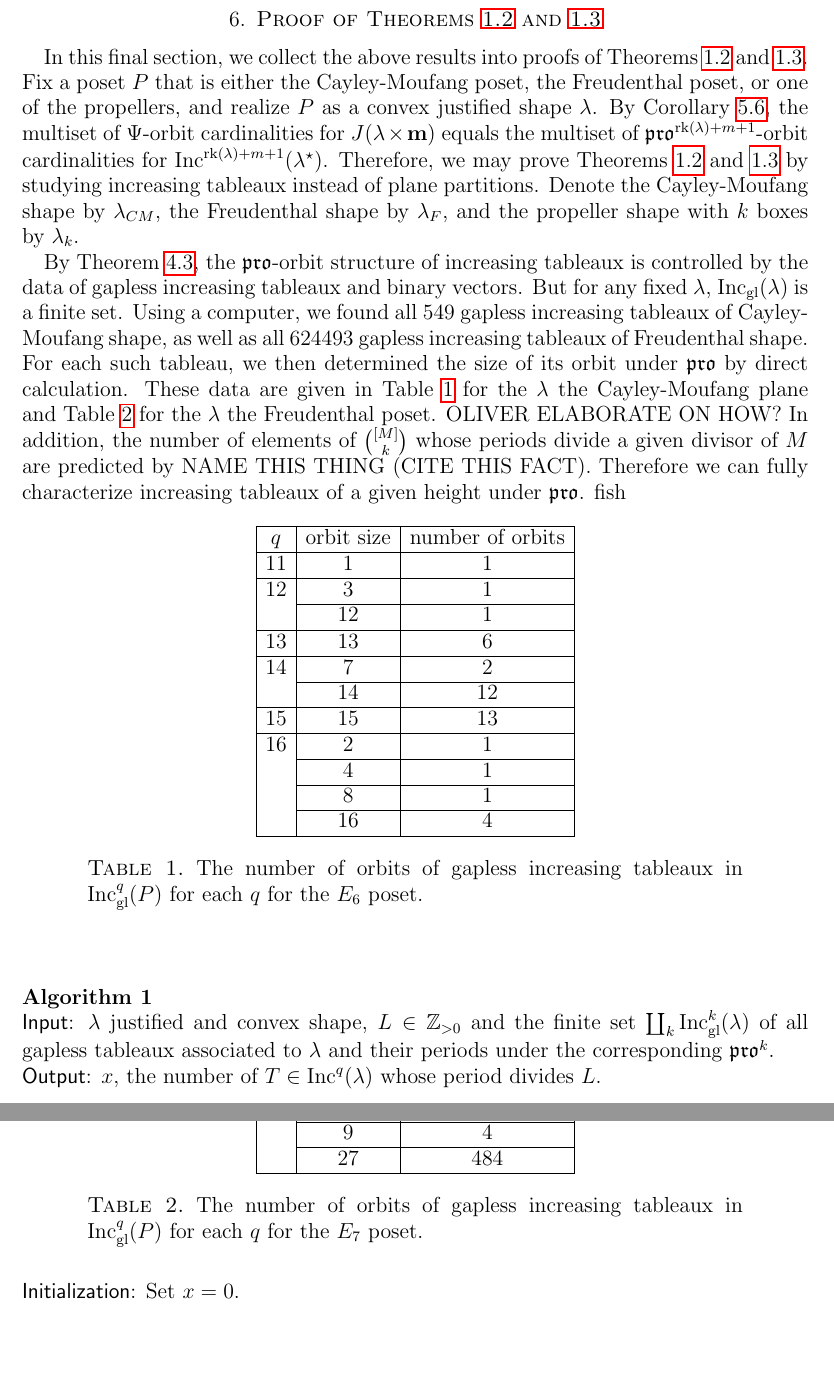
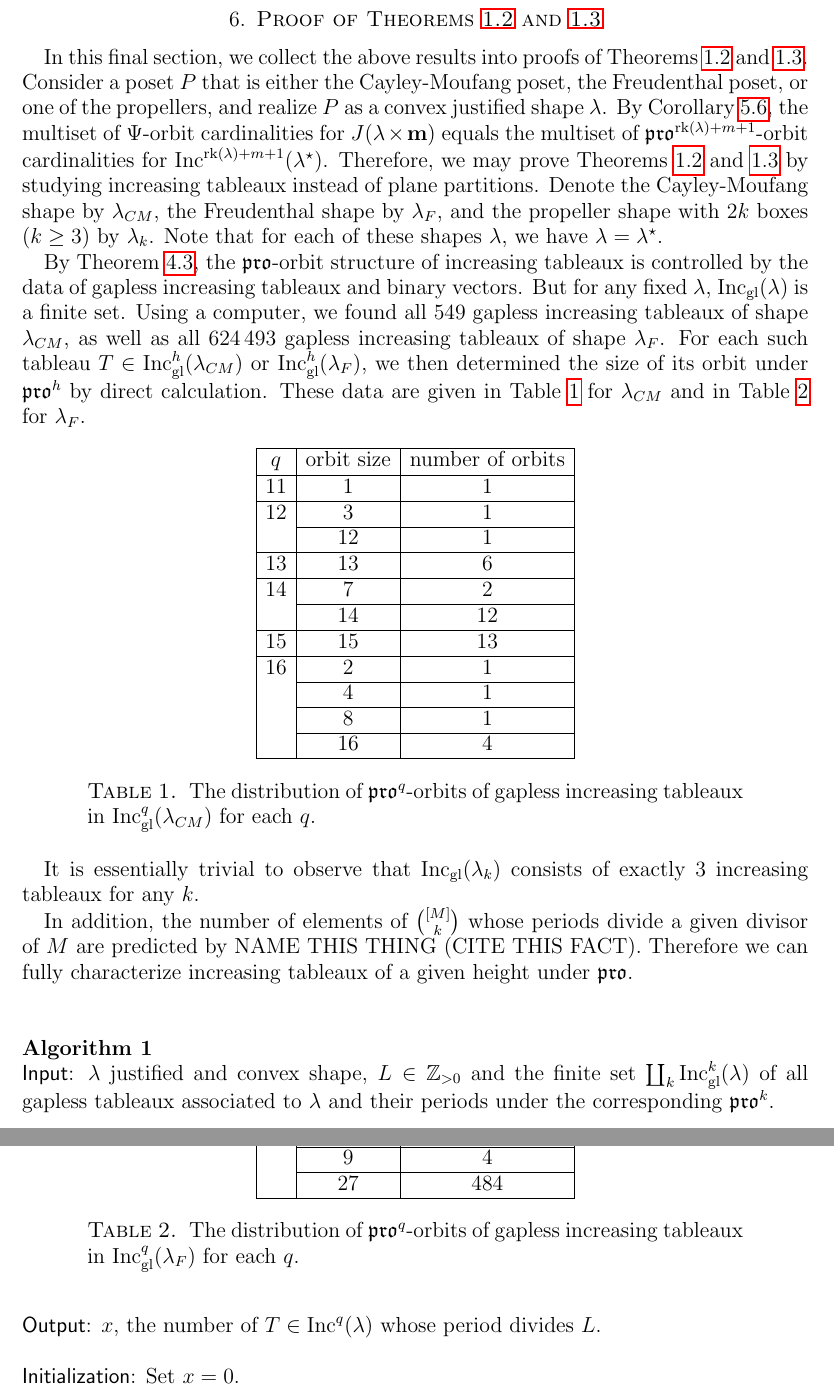
Before and after one commit to dogestoyevsky/ExceptionalPlanePartitions, a LaTeX paper (exceptionals4.tex): two parts of pages 23 and 24 of 28, joined at a grey line, cut so that both start at the same text, the shorter picture padded with empty space. Compiled offline with pdfLaTeX.

Commit message:
starting to deal with the propellers

```diff
--- a/exceptionals4.tex
+++ b/exceptionals4.tex
@@ -972,9 +972,9 @@ By Proposition~\ref{prop:bijection}, $\Omega$ is a bijection between $J(\lambda
 %\[ \tinflate^q(T,v) \coloneqq \inflate^q_v \circ T \in \inc^q(\lambda)  \]
 %Note that
 %\[ \compress^q \circ \tinflate^q(T,v) = (T,v). \] In particular, $\tinflate^q$ is injective. ! It is also surjective, since the image of $\compress^q$ is contained in the domain of $\tinflate^q$ and we showed in the previous section that for $T \in \inc^q(\lambda)$, $\tinflate^q \circ \compress^q(T) = T$. %
-In this final section, we collect the above results into proofs of Theorems~\ref{thm:exceptionals} and~\ref{thm:propeller}. Fix a poset $P$ that is either the Cayley-Moufang poset, the Freudenthal poset, or one of the propellers, and realize $P$ as a convex justified shape $\lambda$. By Corollary~\ref{cor:multisets},  the multiset of $\Psi$-orbit cardinalities for $J(\lambda \times \mathbf{m})$ equals the multiset of $\pro^{\rank(\lambda)+ m+1}$-orbit cardinalities for $\inc^{ \rank(\lambda)+ m+1}(\lambda^\star)$. Therefore, we may prove Theorems~\ref{thm:exceptionals} and~\ref{thm:propeller} by studying increasing tableaux instead of plane partitions. Denote the Cayley-Moufang shape by $\lambda_{CM}$, the Freudenthal shape by $\lambda_F$, and the propeller shape with $k$ boxes by $\lambda_{k}$.
+In this final section, we collect the above results into proofs of Theorems~\ref{thm:exceptionals} and~\ref{thm:propeller}. Consider a poset $P$ that is either the Cayley-Moufang poset, the Freudenthal poset, or one of the propellers, and realize $P$ as a convex justified shape $\lambda$. By Corollary~\ref{cor:multisets},  the multiset of $\Psi$-orbit cardinalities for $J(\lambda \times \mathbf{m})$ equals the multiset of $\pro^{\rank(\lambda)+ m+1}$-orbit cardinalities for $\inc^{ \rank(\lambda)+ m+1}(\lambda^\star)$. Therefore, we may prove Theorems~\ref{thm:exceptionals} and~\ref{thm:propeller} by studying increasing tableaux instead of plane partitions. Denote the Cayley-Moufang shape by $\lambda_{CM}$, the Freudenthal shape by $\lambda_F$, and the propeller shape with $2k$ boxes ($k \geq 3$) by $\lambda_{k}$. Note that for each of these shapes $\lambda$, we have $\lambda = \lambda^\star$.
 
-By Theorem~\ref{thm:compressbijective}, the $\pro$-orbit structure of increasing tableaux is controlled by the data of gapless increasing tableaux and binary vectors. But for any fixed $\lambda$, $\incgl(\lambda)$ is a finite set. Using a computer, we found all 549 gapless increasing tableaux of Cayley-Moufang shape, as well as all 624493 gapless increasing tableaux of Freudenthal shape. For each such tableau, we then determined the size of its orbit under $\pro$ by direct calculation. These data are given in Table~\ref{tab:E6} for the $\lambda$ the Cayley-Moufang plane and Table \ref{tab:E7} for the $\lambda$ the Freudenthal poset. OLIVER ELABORATE ON HOW? In addition, the number of elements of $\binom{[M]}{k}$ whose periods divide a given divisor of $M$ are predicted by NAME THIS THING (CITE THIS FACT). Therefore we can fully characterize increasing tableaux of a given height under $\pro$. fish
+By Theorem~\ref{thm:compressbijective}, the $\pro$-orbit structure of increasing tableaux is controlled by the data of gapless increasing tableaux and binary vectors. But for any fixed $\lambda$, $\incgl(\lambda)$ is a finite set. Using a computer, we found all $549$ gapless increasing tableaux of shape $\lambda_{CM}$, as well as all $624\, 493$ gapless increasing tableaux of shape $\lambda_F$. For each such tableau $T \in \incgl^h(\lambda_{CM})$ or $\incgl^h(\lambda_F)$, we then determined the size of its orbit under $\pro^h$ by direct calculation. These data are given in Table~\ref{tab:E6} for $\lambda_{CM}$ and in Table \ref{tab:E7} for $\lambda_F$.
 
 \begin{table}[h]
 \begin{tabular}{|c|c|c|}
@@ -999,7 +999,7 @@ $q$ & orbit size & number of orbits\\
   & 16 & 4\\
   \hline
 \end{tabular}
-\caption{The number of orbits of gapless increasing tableaux in $\incgl^q(P)$ for each $q$ for the $E_6$ poset.}
+\caption{The distribution of $\pro^q$-orbits of gapless increasing tableaux in $\incgl^q(\lambda_{CM})$ for each $q$.}
 \label{tab:E6}
 \end{table}
 
@@ -1045,9 +1045,13 @@ $q$ & orbit size & number of orbits\\
   & 27 & 484 \\
   \hline
 \end{tabular}
-\caption{The number of orbits of gapless increasing tableaux in $\incgl^q(P)$ for each $q$ for the $E_7$ poset.}
+\caption{The distribution of $\pro^q$-orbits of gapless increasing tableaux in $\incgl^q(\lambda_F)$ for each $q$.}
 \label{tab:E7}
 \end{table}
+
+It is essentially trivial to observe that $\incgl(\lambda_k)$ consists of exactly $3$ increasing tableaux for any $k$.
+
+ In addition, the number of elements of $\binom{[M]}{k}$ whose periods divide a given divisor of $M$ are predicted by NAME THIS THING (CITE THIS FACT). Therefore we can fully characterize increasing tableaux of a given height under $\pro$.
 
 %That is, we must show that the number of tableaux fixed by $\pro^d$ is equal to $f_{\lambda}^m(\zeta^d)$ for $\zeta$ an $M$th root of unity. Now
 %Fix a shape $\lambda$ with maximum rank $r$ and $s$ boxes.  A gapless tableau on $\lambda$ must have its maximum label between $r+1$ and $s$.  Theorem~\ref{thm:compressbijective} shows that each tableaux of height $q$ corresponds uniquely to an element of $\incgl^k(\lambda) \times \binom{[q]}{k}$ for some $k \leq q$. Further, each element of $\binom{[q]}{k}$ has a period (under cyclic permutation) which is a divisor of $q$. ! Therefore to determine the number of tableaux $S \in \inc^q(\lambda)$ whose period divides a given positive integer $L$, we can execute the following algorithm.
```
Also changed, not shown: exceptionals4.pdf, 3 other files.
